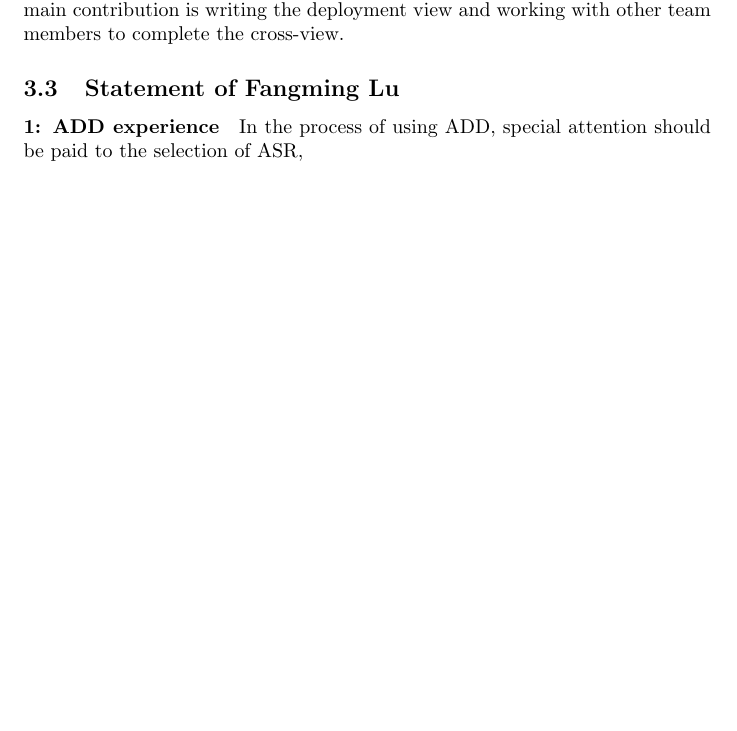
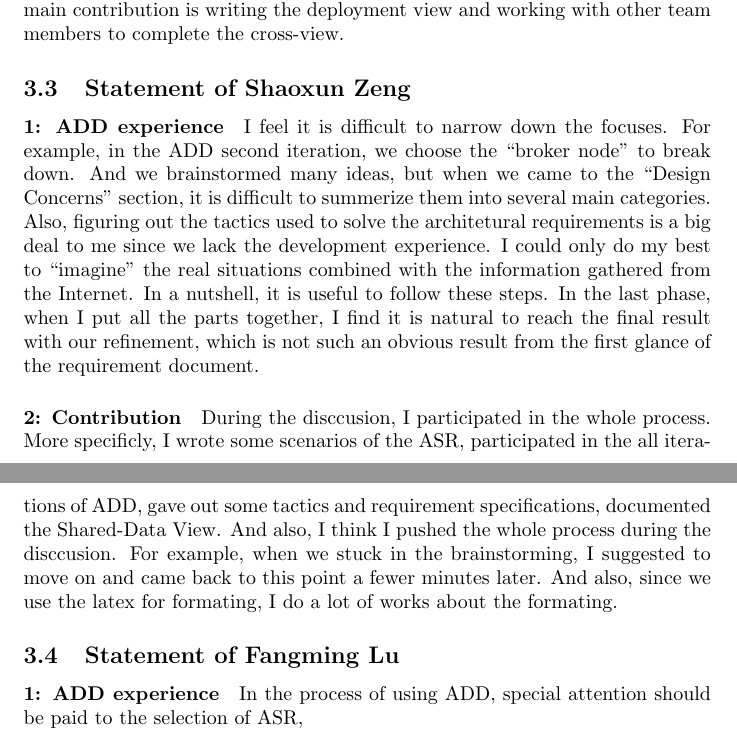
Before and after one commit to Nosolution/Arch_Design, a LaTeX document (report.tex): part of page 17 of 18 before the commit and two parts of pages 17 and 18 of 18 after it, the two joined at a grey line, cut so that both start at the same text, the shorter picture padded with empty space. Compiled offline with pdfLaTeX.

Commit message:
添加了个人总结

```diff
--- a/report.tex
+++ b/report.tex
@@ -641,6 +641,18 @@
 	ADD is a practical software architecture design method, the overall design is a top-down progressive refinement, and after several rounds of iteration, it makes the software designers to progressively deeper understanding on the system. Each iteration is independent and interrelated, because each round of iteration will only focused on one or a few specific quality attributes, which can avoid unnecessary interference; In addition, subsequent iterations can also conduct a deeper analysis based on the previous iteration, so there is some relationship between iterations. The cycle continues until the architectural elements and responsibilities of the entire system are clear.
 	\paragraph{2: Contribution}
 	During this assignment, in the early stage team members participated in functional and non-functional requirements analysis and ASRs identification. Then, in all the four iterations, team members discussed together, exchanged opinions and made decisions on some vague points. My main contributions are scalability, interoperability and data consistency of stimulation corresponding sequence, the second iteration of service recovery (including quick restart, transparent to PC, and data recovery) and resources in the third iteration consistency (including detecting data conflicts, restore data inconsistency, and prevention of data). In addition, in the documentation process, my main contribution is  writing the deployment view and working with other team members to complete the cross-view.
+
+	\subsection{Statement of Shaoxun Zeng}
+	\paragraph{1: ADD experience}
+	I feel it is difficult to narrow down the focuses. For example, in the ADD second iteration, we choose the “broker node” to break down. And we brainstormed many ideas, but when we came to the “Design Concerns” section, it is difficult to summerize them into several main categories.
+Also, figuring out the tactics used to solve the architetural requirements is a big deal to me since we lack the development experience. I could only do my best to “imagine” the real situations combined with the information gathered from the Internet.
+In a nutshell, it is useful to follow these steps. In the last phase, when I put all the parts together, I find it is natural to reach the final result with our refinement, which is not such an obvious result from the first glance of the requirement document.
+	\paragraph{2: Contribution}
+	During the disccusion, I participated in the whole process.
+	More specificly, I wrote some scenarios of the ASR, participated in the all iterations of ADD, gave out some tactics and requirement specifications, documented the Shared-Data View.
+	And also, I think I pushed the whole process during the disccusion. For example, when we stuck in the brainstorming, I suggested to move on and came back to this point a fewer minutes later.
+	And also, since we use the latex for formating, I do a lot of works about the formating.
+
 	\subsection{Statement of Fangming Lu}
 	\paragraph{1: ADD experience}
 		In the process of using ADD, special attention should be paid to the selection of ASR, \\
```
Also changed, not shown: report.pdf.
